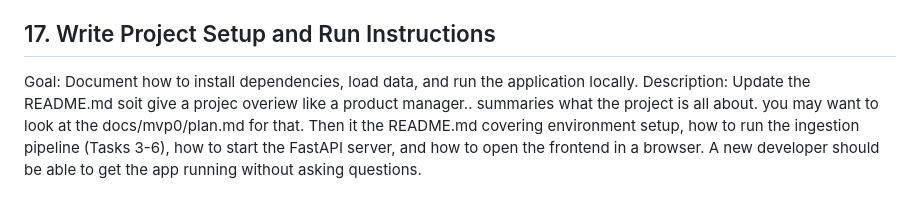
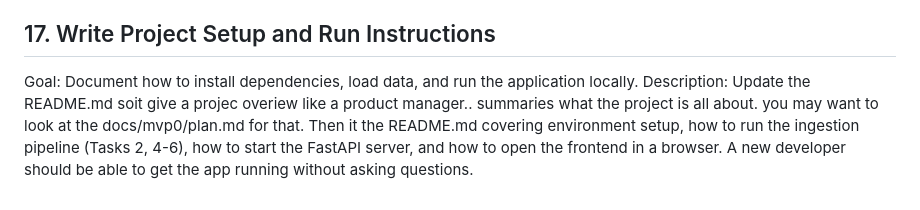
Before and after one commit to thayeylolu/ltb-case-finder, a Markdown page: docs/mvp0/tasks.md, the part around the change. GitHub-like rendering.

```diff
--- a/docs/mvp0/tasks.md
+++ b/docs/mvp0/tasks.md
@@ -72,4 +72,4 @@ Description: Write an automated test using FastAPI's test client against a seede
 
 ## 17. Write Project Setup and Run Instructions
 Goal: Document how to install dependencies, load data, and run the application locally.
-Description: Update the README.md soit give a projec overiew like a product manager.. summaries what the project is all about. you may want to look at the docs/mvp0/plan.md for that. Then it the README.md covering environment setup, how to run the ingestion pipeline (Tasks 3-6), how to start the FastAPI server, and how to open the frontend in a browser. A new developer should be able to get the app running without asking questions.
+Description: Update the README.md soit give a projec overiew like a product manager.. summaries what the project is all about. you may want to look at the docs/mvp0/plan.md for that. Then it the README.md covering environment setup, how to run the ingestion pipeline (Tasks 2, 4-6), how to start the FastAPI server, and how to open the frontend in a browser. A new developer should be able to get the app running without asking questions.
```
Also changed, not shown: docs/mvp0/architecture.md (+0 -6 lines).
